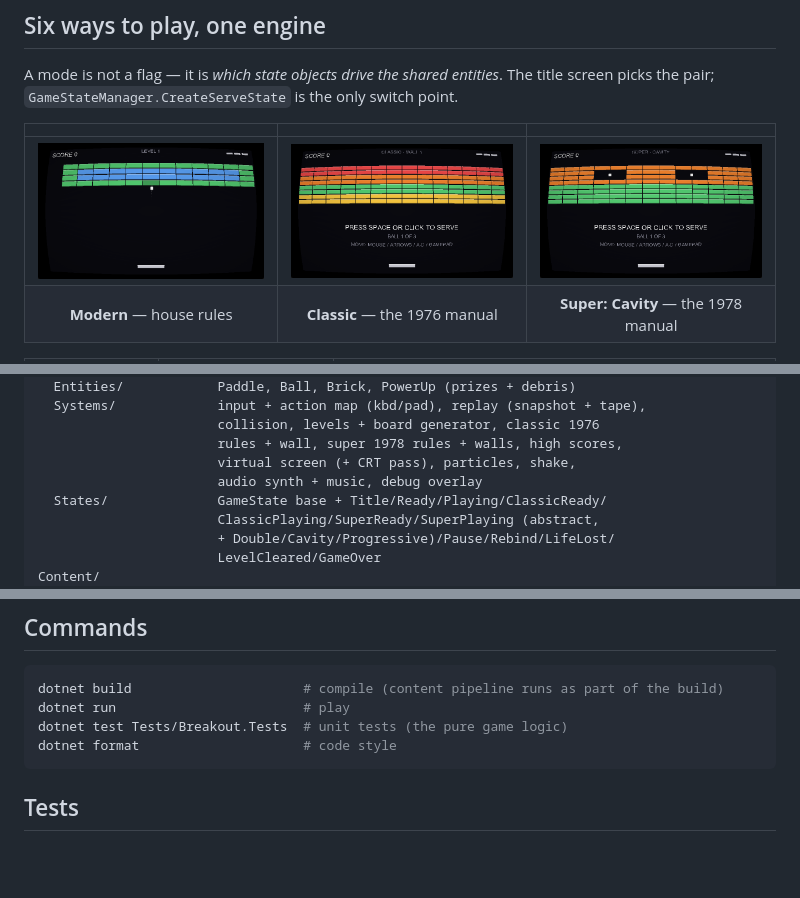
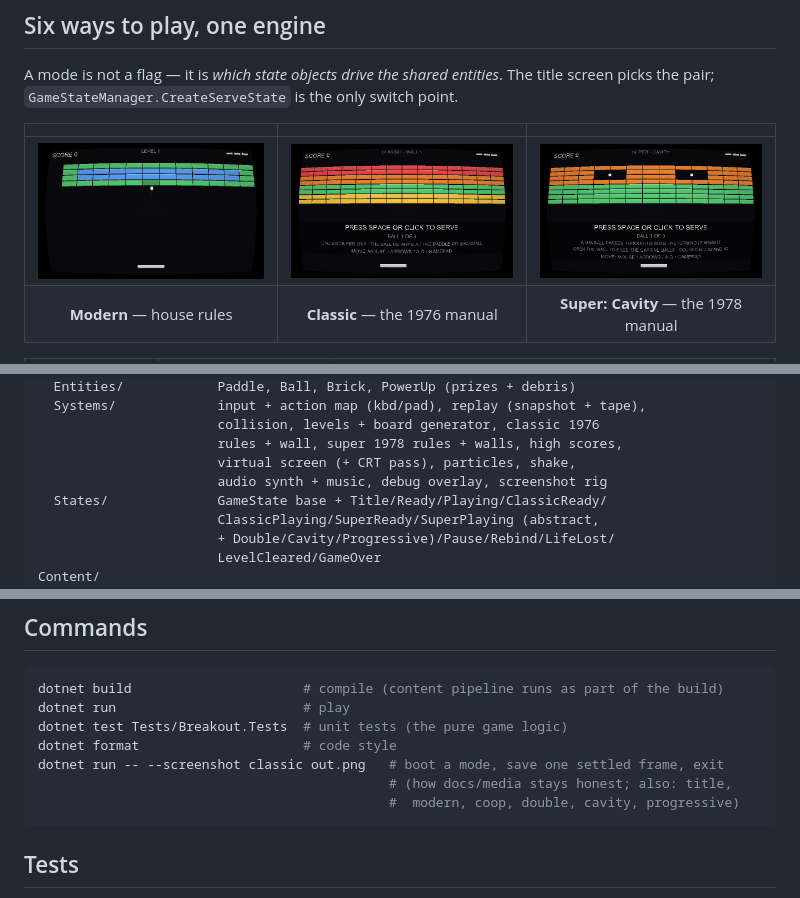
Before and after one commit to blugart-dev/MonoGame-Breakout, a Markdown page: README.md, 3 parts joined by grey strips. Drawn GitHub-style; pictures changed too: docs/media/classic-1976.png, docs/media/super-cavity.png; blank space fills up the shorter version.

````diff
--- a/README.md
+++ b/README.md
@@ -176,7 +176,7 @@ Source/
                        collision, levels + board generator, classic 1976
                        rules + wall, super 1978 rules + walls, high scores,
                        virtual screen (+ CRT pass), particles, shake,
-                       audio synth + music, debug overlay
+                       audio synth + music, debug overlay, screenshot rig
   States/              GameState base + Title/Ready/Playing/ClassicReady/
                        ClassicPlaying/SuperReady/SuperPlaying (abstract,
                        + Double/Cavity/Progressive)/Pause/Rebind/LifeLost/
@@ -200,6 +200,9 @@ dotnet build                      # compile (content pipeline runs as part of th
 dotnet run                        # play
 dotnet test Tests/Breakout.Tests  # unit tests (the pure game logic)
 dotnet format                     # code style
+dotnet run -- --screenshot classic out.png   # boot a mode, save one settled frame, exit
+                                             # (how docs/media stays honest; also: title,
+                                             #  modern, coop, double, cavity, progressive)
 ```
 
 ## Tests
````
Also changed, not shown: docs/media/title.png, 4 other files.
